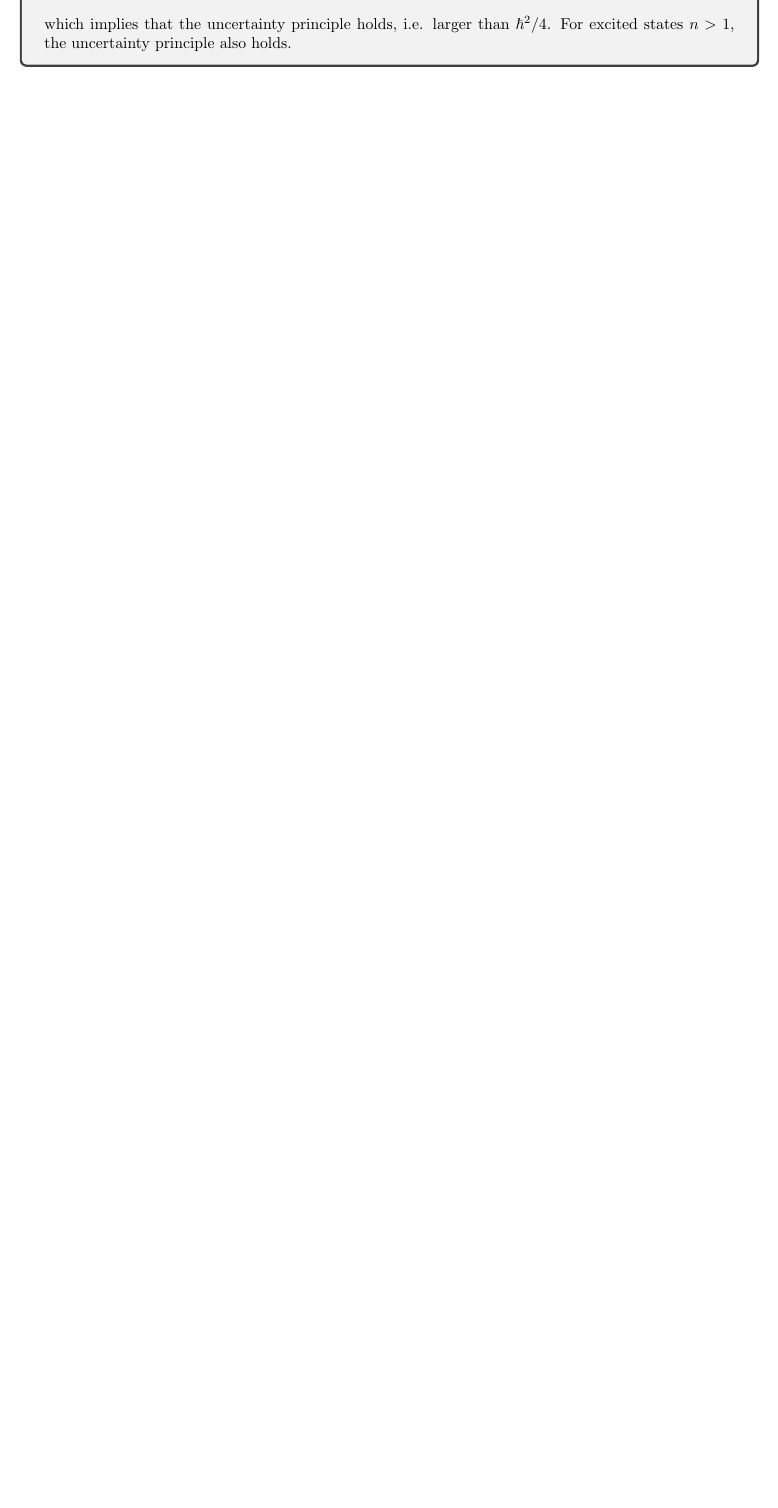
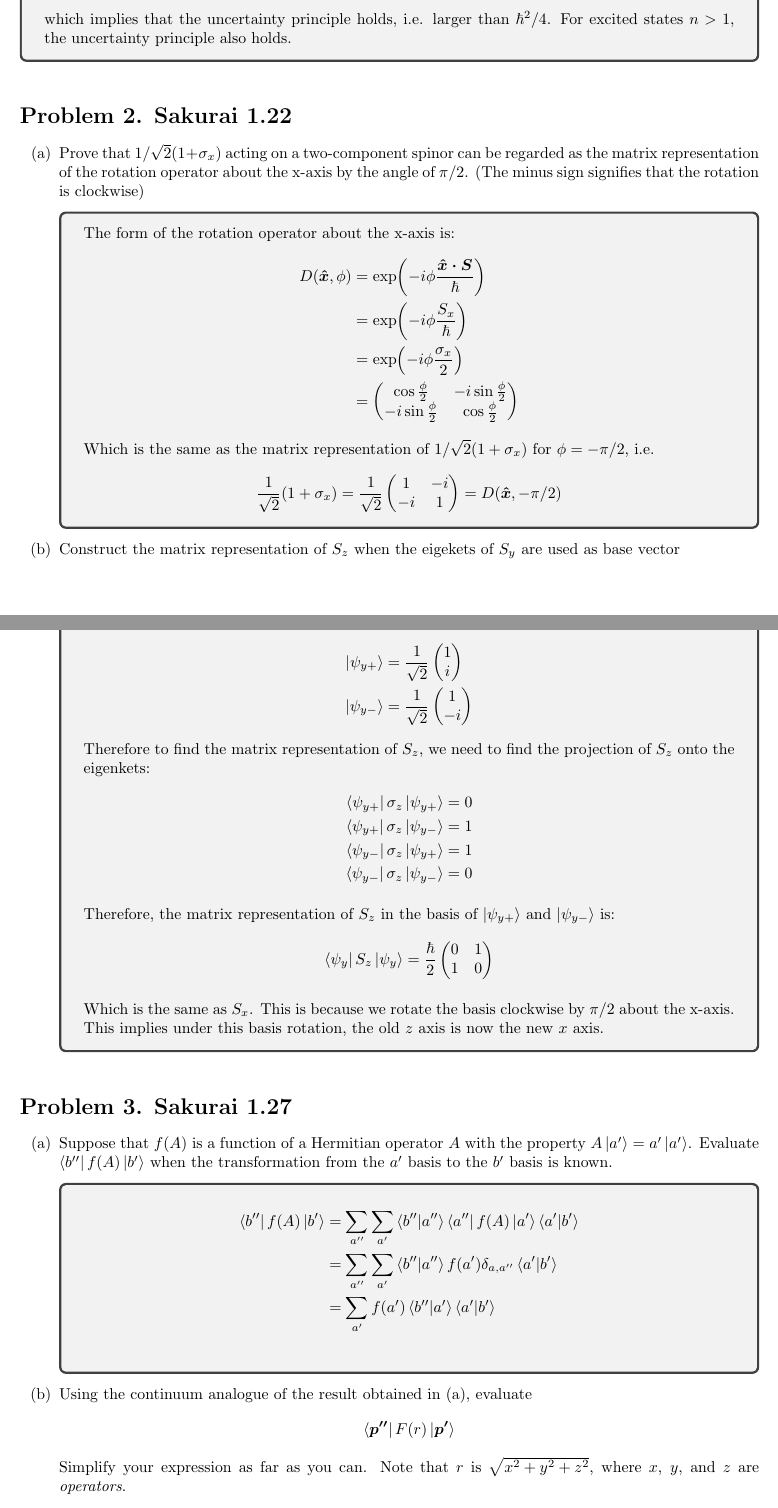
Before and after one commit to rstanuwijaya/hkust-advanced-qm, a LaTeX problem sheet (HW2/HW2.tex): part of page 2 of 2 before the commit and two parts of pages 2 and 3 of 4 after it, the two joined at a grey line, cut so that both start at the same text, the shorter picture padded with empty space. Compiled offline with pdfLaTeX.

Commit message:
hw 2.3-4

```diff
--- a/HW2/HW2.tex
+++ b/HW2/HW2.tex
@@ -63,3 +63,80 @@
 	\end{align*}
 	which implies that the uncertainty principle holds, i.e. larger than $\hbar^2/4$. For excited states $n > 1$, the uncertainty principle also holds.
 \end{tcolorbox}
+
+\begin{section}{Sakurai 1.22}
+\begin{enumerate}
+	\item Prove that $1/\sqrt{2} (1+\sigma_x)$ acting on a two-component spinor can be regarded as the matrix representation of the rotation operator about the x-axis by the angle of $\pi/2$. (The minus sign signifies that the rotation is clockwise)
+
+	\begin{tcolorbox}
+		The form of the rotation operator about the x-axis is:
+		\begin{align*}
+			D(\boldsymbol{\hat x}, \phi)
+			 & = \exp(-i \phi \frac{\boldsymbol{\hat x \cdot S}}{\hbar}) \\
+			 & = \exp(-i \phi \frac{S_x}{\hbar})                         \\
+			 & = \exp(-i \phi \frac{\sigma_x}{2})                        \\
+			 & = \begin{pmatrix}
+				     \cos \frac{\phi}{2}    & -i \sin \frac{\phi}{2} \\
+				     -i \sin \frac{\phi}{2} & \cos \frac{\phi}{2}
+			     \end{pmatrix}
+		\end{align*}
+		Which is the same as the matrix representation of $1/\sqrt{2} (1+\sigma_x)$ for $\phi = -\pi/2$, i.e.
+		\begin{align*}
+			\frac{1}{\sqrt{2}} (1+\sigma_x)
+			 & = \frac{1}{\sqrt{2}}
+			\begin{pmatrix}
+				1  & -i \\
+				-i & 1
+			\end{pmatrix}
+			= D(\boldsymbol{\hat x}, -\pi/2)
+		\end{align*}
+	\end{tcolorbox}
+
+	\item Construct the matrix representation of $S_z$ when the eigekets of $S_y$ are used as base vector
+
+	\begin{tcolorbox}
+		The eigenkets of $S_y$ are:
+		\begin{align*}
+			\ket{\psi_{y+}} & = \frac{1}{\sqrt{2}} \begin{pmatrix} 1 \\ i \end{pmatrix}  \\
+			\ket{\psi_{y-}} & = \frac{1}{\sqrt{2}} \begin{pmatrix} 1 \\ -i \end{pmatrix}
+		\end{align*}
+		Therefore to find the matrix representation of $S_z$, we need to find the projection of $S_z$ onto the eigenkets:
+		\begin{align*}
+			\bra{\psi_{y+}}{\sigma_z}\ket{\psi_{y+}} = 0 \\
+			\bra{\psi_{y+}}{\sigma_z}\ket{\psi_{y-}} = 1 \\
+			\bra{\psi_{y-}}{\sigma_z}\ket{\psi_{y+}} = 1 \\
+			\bra{\psi_{y-}}{\sigma_z}\ket{\psi_{y-}} = 0
+		\end{align*}
+
+		Therefore, the matrix representation of $S_z$ in the basis of $\ket{\psi_{y+}}$ and $\ket{\psi_{y-}}$ is:
+		\begin{align*}
+			\bra{\psi_y}S_z\ket{\psi_y} = \frac{\hbar}{2}
+			\begin{pmatrix}
+				0 & 1 \\
+				1 & 0
+			\end{pmatrix}
+		\end{align*}
+
+		Which is the same as $S_x$. This is because we rotate the basis clockwise by $\pi/2$ about the x-axis. This implies under this basis rotation, the old $z$ axis is now the new $x$ axis.
+	\end{tcolorbox}
+\end{enumerate}
+\end{section}
+
+\begin{section}{Sakurai 1.27}
+\begin{enumerate}
+	\item Suppose that $f(A)$ is a function of a Hermitian operator $A$ with the property $A\ket{a'} = a'\ket{a'}$. Evaluate $\bra{b''}{f(A)}\ket{b'}$ when the transformation from the $a'$ basis to the $b'$ basis is known.
+
+	\begin{tcolorbox}
+		\begin{align*}
+			\bra{b''}{f(A)}\ket{b'}
+			&= \sum_{a''}\sum_{a'} \bra{b''}\ket{a''} \bra{a''}f(A)\ket{a'} \bra{a'}\ket{b'} \\
+			&= \sum_{a''}\sum_{a'} \bra{b''}\ket{a''} f(a')\delta_{a,a''} \bra{a'}\ket{b'} \\
+			&= \sum_{a'} f(a') \bra{b''}\ket{a'} \bra{a'}\ket{b'} \\
+		\end{align*}
+	\end{tcolorbox}
+
+	\item Using the continuum analogue of the result obtained in (a), evaluate
+	\begin{align*}
+		\bra{\boldsymbol{p''}}{F(r)}\ket{\boldsymbol{p'}}
+	\end{align*}
+	Simplify your expression as far as you can. Note that $r$ is $\sqrt{x^2 + y^2 + z^2}$, where $x$, $y$, and $z$ are {\it operators}.
```
Also changed, not shown: .latexindent.yaml (+2 -2 lines), HW2/HW2.pdf, HW2/HW2.tex (49 more changed lines), 1 other file. Lines whose indentation alone changed are shown as unchanged.
